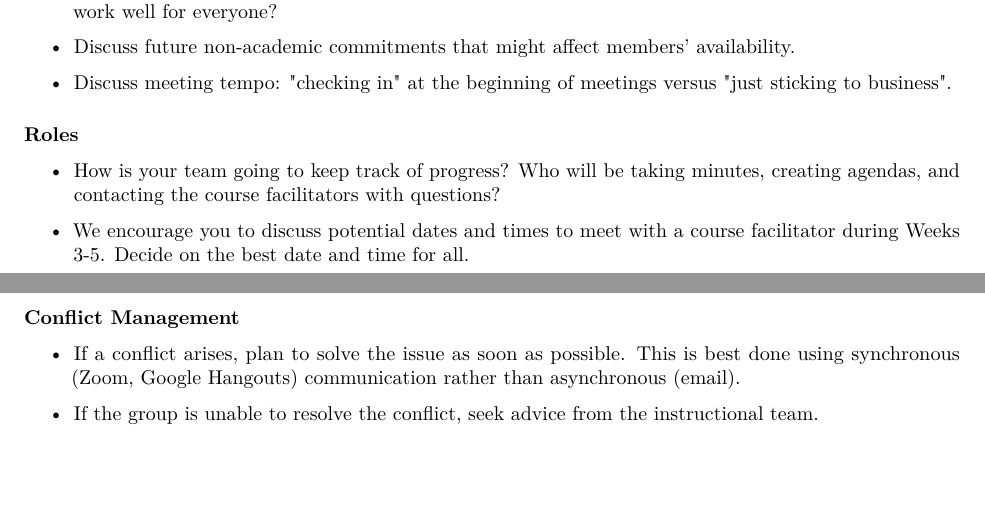
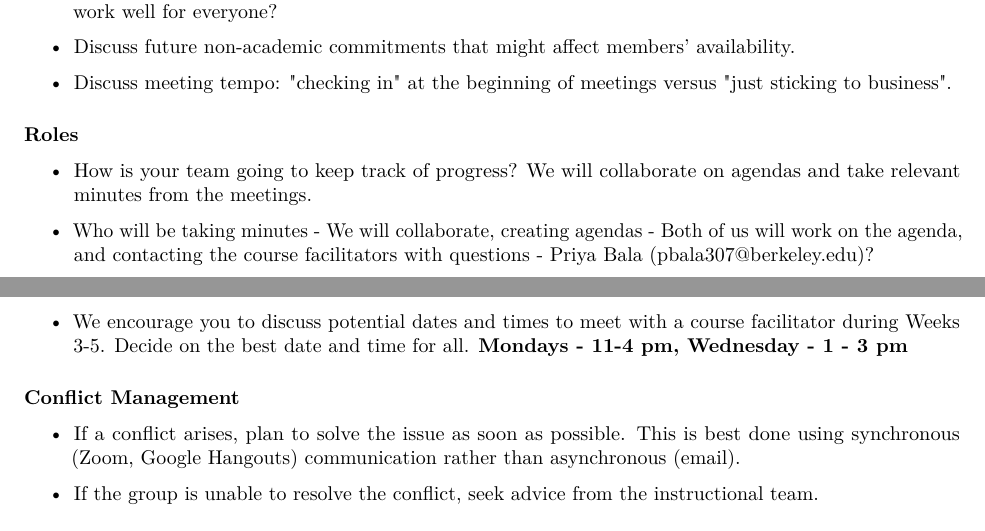
Before and after one commit to priyabala307/W251_Project, an R Markdown document (W251 Project Milestone #1.Rmd): two parts of pages 1 and 2 of 2, joined at a grey line, cut so that both start at the same text. Rendered offline with R 4.5, knitr and Pandoc, then LaTeX, with nearby package versions.

Commit message:
Last commit for Project Milestone #1

```diff
--- a/W251 Project Milestone #1.Rmd
+++ b/W251 Project Milestone #1.Rmd
@@ -47,9 +47,11 @@ output: pdf_document
 
 #### Roles
 
--   How is your team going to keep track of progress? Who will be taking minutes, creating agendas, and contacting the course facilitators with questions?
+-   How is your team going to keep track of progress? We will collaborate on agendas and take relevant minutes from the meetings.
 
--   We encourage you to discuss potential dates and times to meet with a course facilitator during Weeks 3-5. Decide on the best date and time for all.
+-    Who will be taking minutes - We will collaborate, creating agendas - Both of us will work on the agenda, and contacting the course facilitators with questions - Priya Bala (pbala307\@berkeley.edu)?
+
+-   We encourage you to discuss potential dates and times to meet with a course facilitator during Weeks 3-5. Decide on the best date and time for all. **Mondays - 11-4 pm, Wednesday - 1 - 3 pm**
 
 #### Conflict Management
 
```
